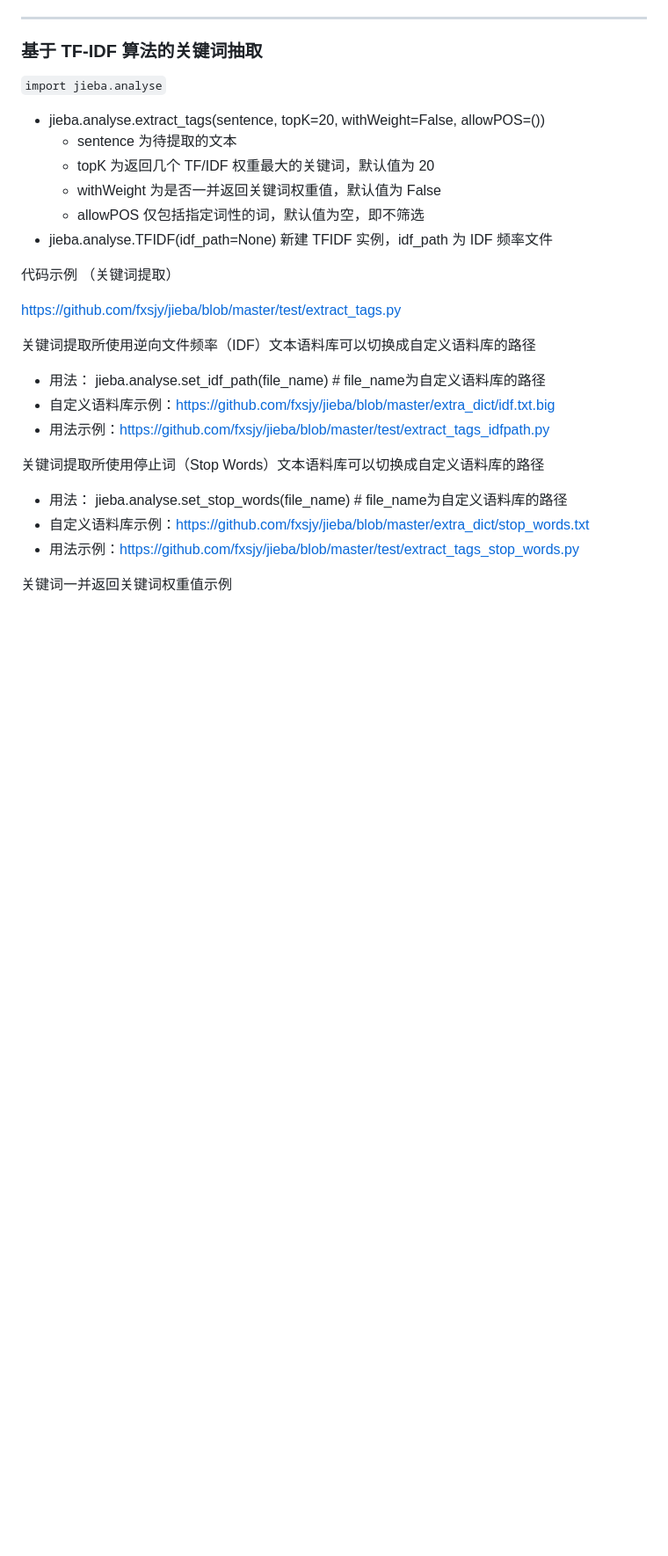
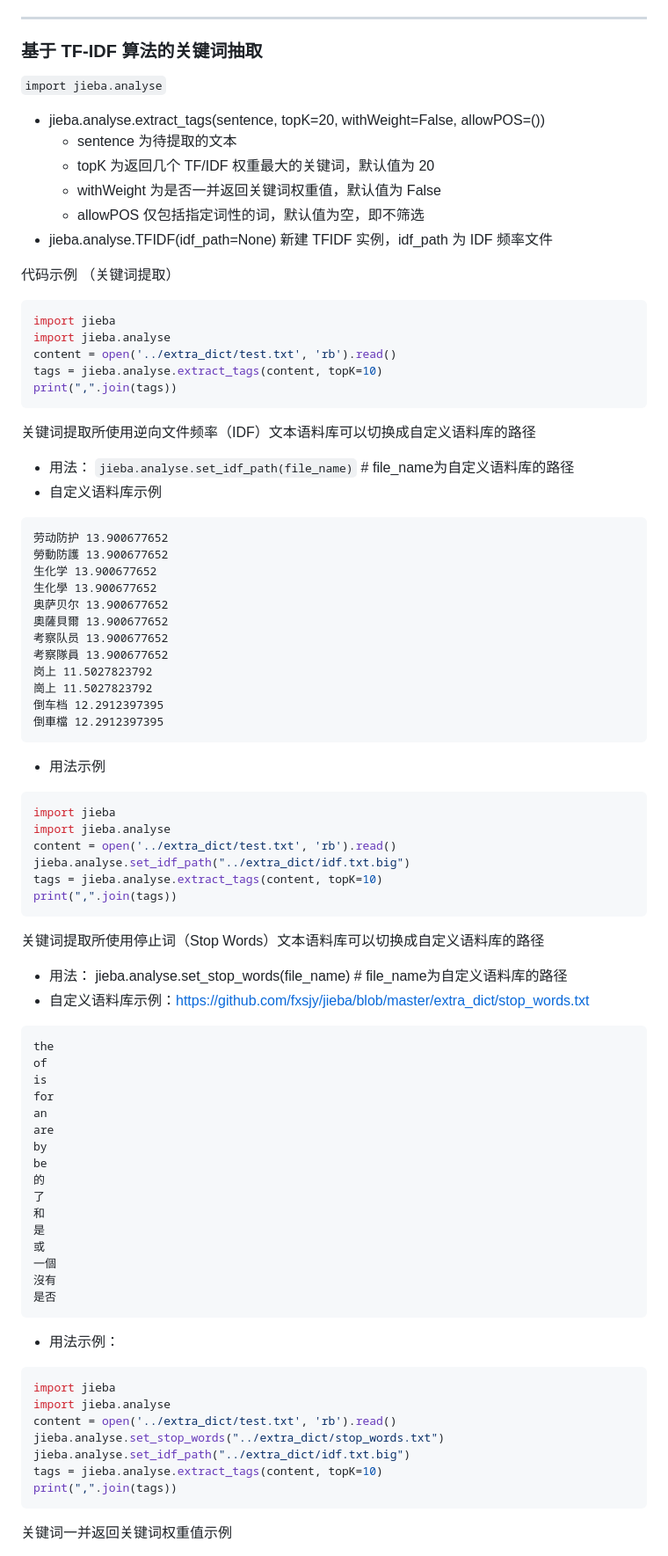
Before and after one commit to Holemar/notes, a Markdown page: 01.Python/5.第三方模块/jieba.md, the part around the change printed below. Shown: that part at 88% size. Rendered like a GitHub page; blank space fills up the shorter version.

Commit message:
jieba范例，改成直接写入(不再是链接)

````diff
--- a/01.Python/5.第三方模块/jieba.md
+++ b/01.Python/5.第三方模块/jieba.md
@@ -139,20 +139,76 @@ print(", ".join(seg_list))
 * jieba.analyse.TFIDF(idf_path=None) 新建 TFIDF 实例，idf_path 为 IDF 频率文件
 
 代码示例 （关键词提取）
-
-https://github.com/fxsjy/jieba/blob/master/test/extract_tags.py
+```python
+import jieba
+import jieba.analyse
+content = open('../extra_dict/test.txt', 'rb').read()
+tags = jieba.analyse.extract_tags(content, topK=10)
+print(",".join(tags))
+```
 
 关键词提取所使用逆向文件频率（IDF）文本语料库可以切换成自定义语料库的路径
 
-* 用法： jieba.analyse.set_idf_path(file_name) # file_name为自定义语料库的路径
-* 自定义语料库示例：https://github.com/fxsjy/jieba/blob/master/extra_dict/idf.txt.big
-* 用法示例：https://github.com/fxsjy/jieba/blob/master/test/extract_tags_idfpath.py
+* 用法： `jieba.analyse.set_idf_path(file_name)` # file_name为自定义语料库的路径
+* 自定义语料库示例
+```text
+劳动防护 13.900677652
+勞動防護 13.900677652
+生化学 13.900677652
+生化學 13.900677652
+奥萨贝尔 13.900677652
+奧薩貝爾 13.900677652
+考察队员 13.900677652
+考察隊員 13.900677652
+岗上 11.5027823792
+崗上 11.5027823792
+倒车档 12.2912397395
+倒車檔 12.2912397395
+```
+* 用法示例
+```python
+import jieba
+import jieba.analyse
+content = open('../extra_dict/test.txt', 'rb').read()
+jieba.analyse.set_idf_path("../extra_dict/idf.txt.big")
+tags = jieba.analyse.extract_tags(content, topK=10)
+print(",".join(tags))
+```
+
 
 关键词提取所使用停止词（Stop Words）文本语料库可以切换成自定义语料库的路径
 
 * 用法： jieba.analyse.set_stop_words(file_name) # file_name为自定义语料库的路径
 * 自定义语料库示例：https://github.com/fxsjy/jieba/blob/master/extra_dict/stop_words.txt
-* 用法示例：https://github.com/fxsjy/jieba/blob/master/test/extract_tags_stop_words.py
+```text
+the
+of
+is
+for
+an
+are
+by
+be
+的
+了
+和
+是
+或
+一個
+沒有
+是否
+```
+* 用法示例：
+```python
+import jieba
+import jieba.analyse
+content = open('../extra_dict/test.txt', 'rb').read()
+jieba.analyse.set_stop_words("../extra_dict/stop_words.txt")
+jieba.analyse.set_idf_path("../extra_dict/idf.txt.big")
+tags = jieba.analyse.extract_tags(content, topK=10)
+print(",".join(tags))
+```
+
 
 关键词一并返回关键词权重值示例
 
````
Also changed, not shown: other parts of 01.Python/5.第三方模块/jieba.md (+95 -2 lines).
